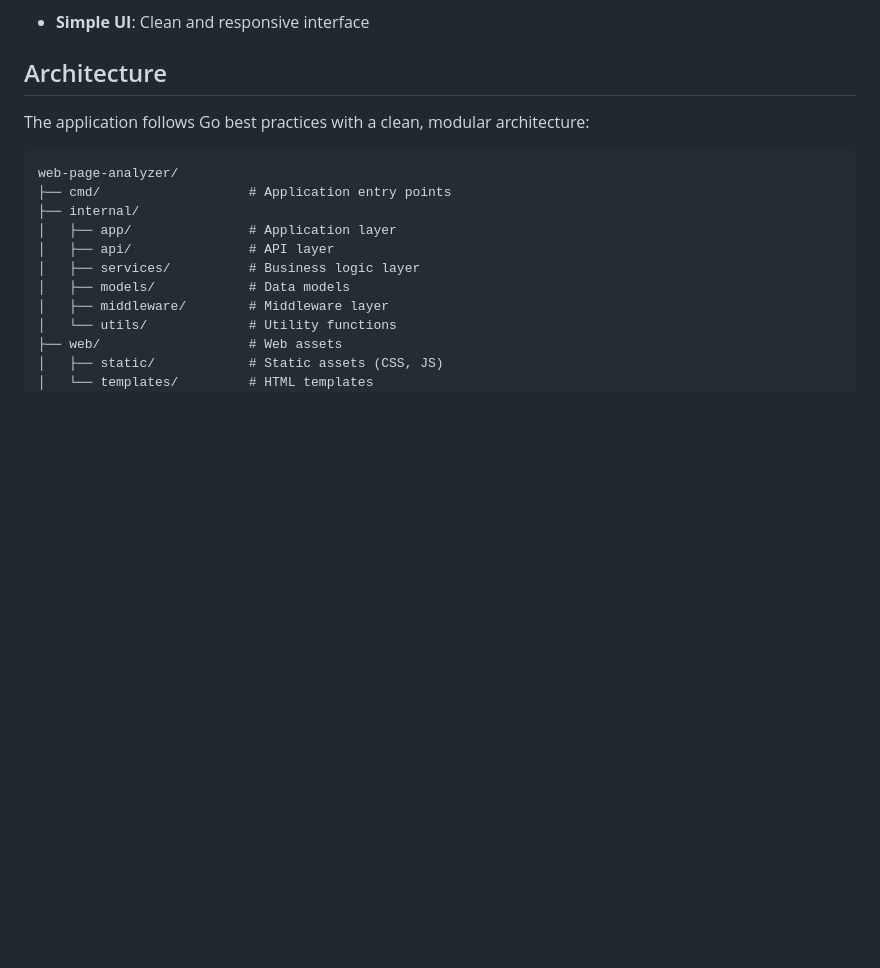
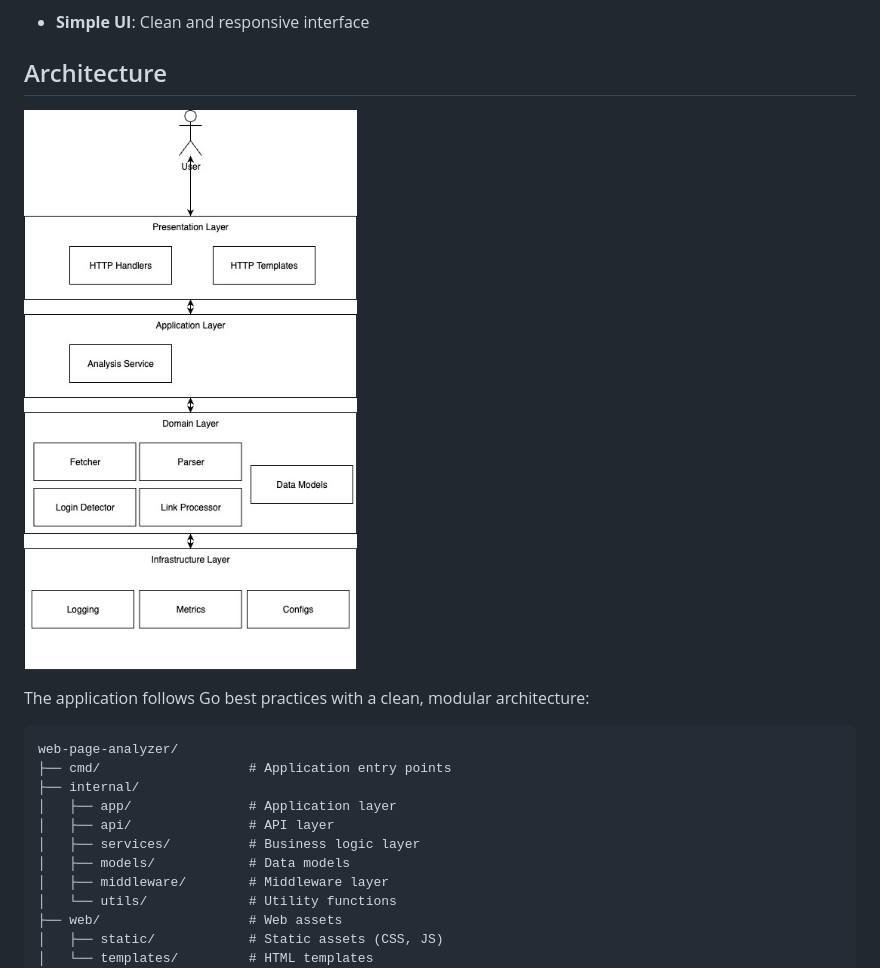
Before and after one commit to ChaminW/web-page-analyzer, a Markdown page: README.md, the part around the change. GitHub-like rendering; pictures changed too: docs/web-page-analyzer-archi-diagram.jpg (added); blank space fills up the shorter version.

Commit message:
Add architecture diagram

```diff
--- a/README.md
+++ b/README.md
@@ -19,6 +19,8 @@ The Web Page Analyzer is a robust web application that performs comprehensive an
 - **Simple UI**: Clean and responsive interface
 
 ## Architecture
+
+![Architecture Diagram](docs/web-page-analyzer-archi-diagram.jpg)
 
 The application follows Go best practices with a clean, modular architecture:
 
```
